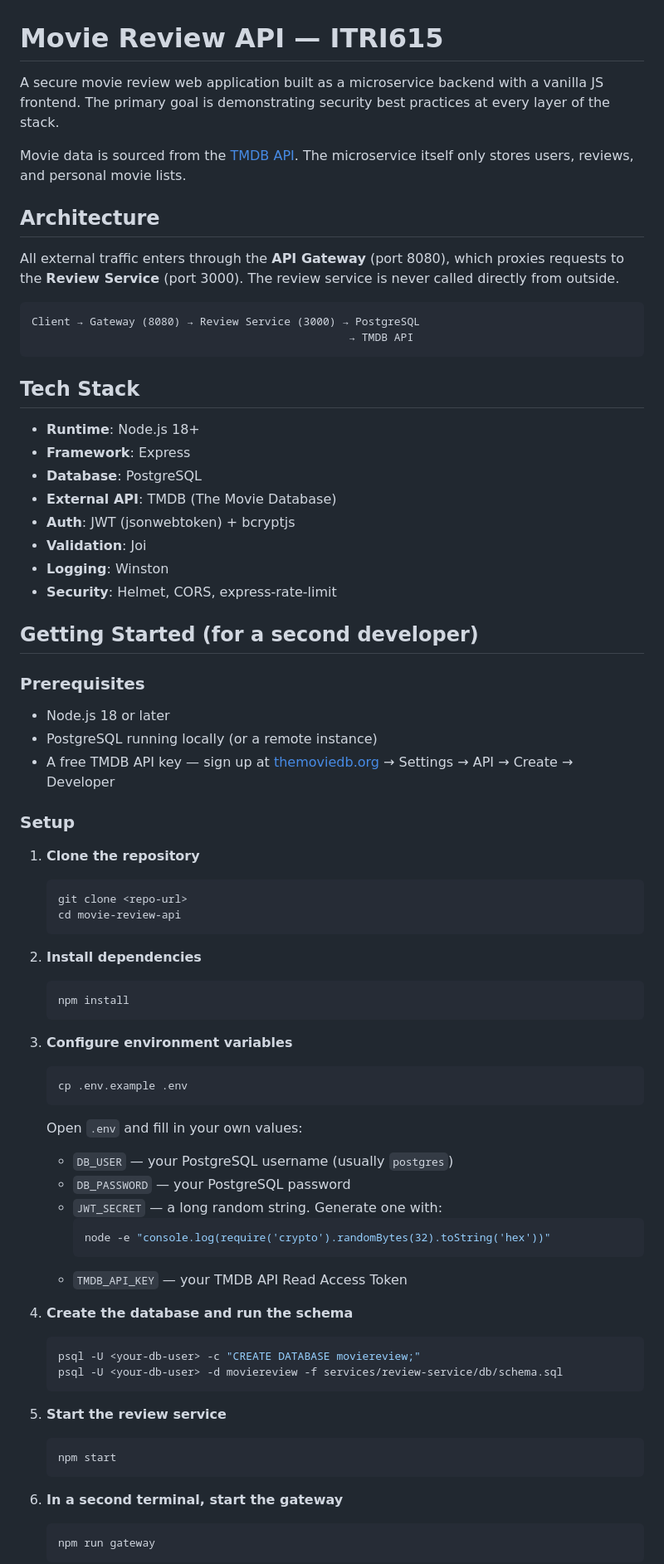
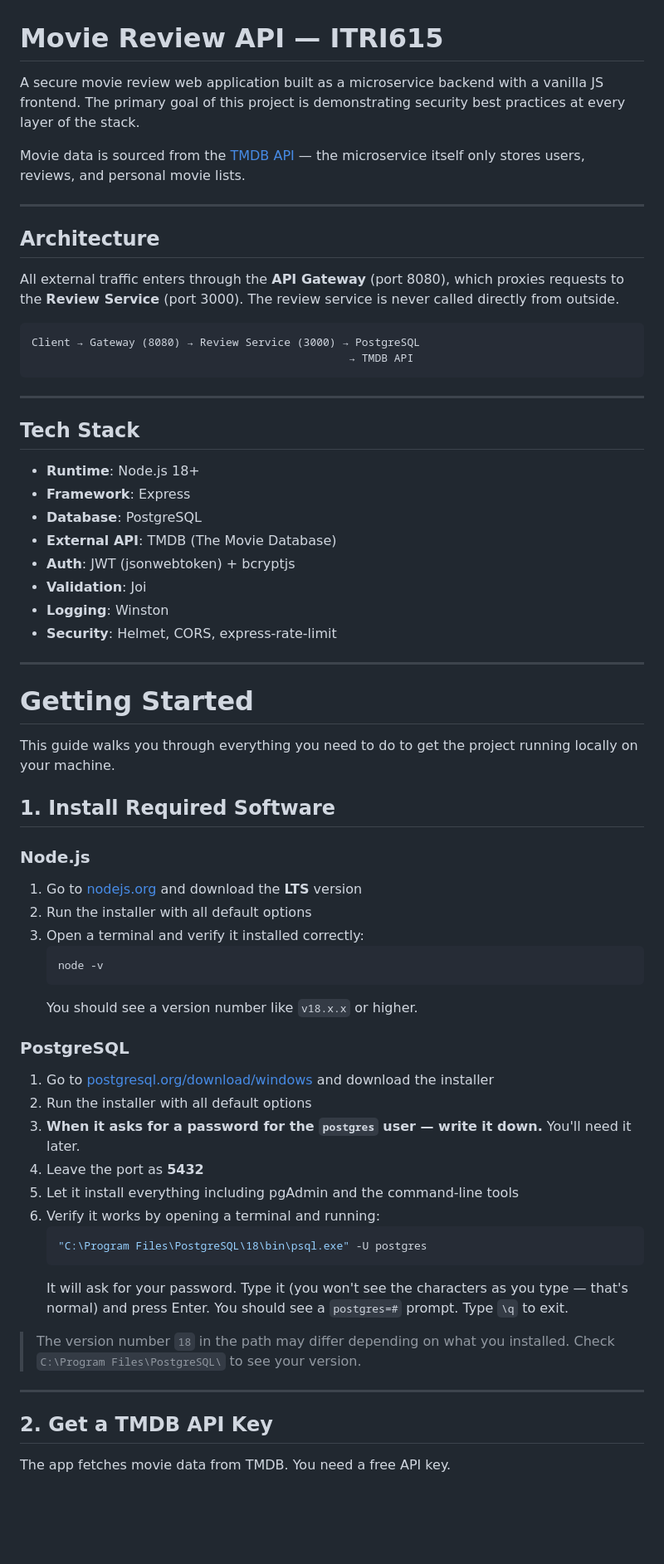
Before and after one commit to Cavey03/ITRI615MicroService, a Markdown page: README.md, the part around one of its changes. Shown at 83% size. Drawn GitHub-style; blank space fills up the shorter version.

````diff
--- a/README.md
+++ b/README.md
@@ -1,8 +1,10 @@
 # Movie Review API — ITRI615
 
-A secure movie review web application built as a microservice backend with a vanilla JS frontend. The primary goal is demonstrating security best practices at every layer of the stack.
+A secure movie review web application built as a microservice backend with a vanilla JS frontend. The primary goal of this project is demonstrating security best practices at every layer of the stack.
 
-Movie data is sourced from the [TMDB API](https://www.themoviedb.org/documentation/api). The microservice itself only stores users, reviews, and personal movie lists.
+Movie data is sourced from the [TMDB API](https://www.themoviedb.org/documentation/api) — the microservice itself only stores users, reviews, and personal movie lists.
+
+---
 
 ## Architecture
 
@@ -12,6 +14,8 @@ All external traffic enters through the **API Gateway** (port 8080), which proxi
 Client → Gateway (8080) → Review Service (3000) → PostgreSQL
                                                  → TMDB API
 ```
+
+---
 
 ## Tech Stack
 
@@ -24,53 +28,42 @@ Client → Gateway (8080) → Review Service (3000) → PostgreSQL
 - **Logging**: Winston
 - **Security**: Helmet, CORS, express-rate-limit
 
-## Getting Started (for a second developer)
+---
 
-### Prerequisites
+# Getting Started
 
-- Node.js 18 or later
-- PostgreSQL running locally (or a remote instance)
-- A free TMDB API key — sign up at [themoviedb.org](https://www.themoviedb.org/) → Settings → API → Create → Developer
+This guide walks you through everything you need to do to get the project running locally on your machine.
 
-### Setup
+## 1. Install Required Software
 
-1. **Clone the repository**
+### Node.js
+
+1. Go to [nodejs.org](https://nodejs.org) and download the **LTS** version
+2. Run the installer with all default options
+3. Open a terminal and verify it installed correctly:
    ```bash
-   git clone <repo-url>
-   cd movie-review-api
+   node -v
    ```
+   You should see a version number like `v18.x.x` or higher.
 
-2. **Install dependencies**
+### PostgreSQL
+
+1. Go to [postgresql.org/download/windows](https://www.postgresql.org/download/windows) and download the installer
+2. Run the installer with all default options
+3. **When it asks for a password for the `postgres` user — write it down.** You'll need it later.
+4. Leave the port as **5432**
+5. Let it install everything including pgAdmin and the command-line tools
+6. Verify it works by opening a terminal and running:
    ```bash
-   npm install
+   "C:\Program Files\PostgreSQL\18\bin\psql.exe" -U postgres
    ```
+   It will ask for your password. Type it (you won't see the characters as you type — that's normal) and press Enter. You should see a `postgres=#` prompt. Type `\q` to exit.
 
-3. **Configure environment variables**
-   ```bash
-   cp .env.example .env
-   ```
-   Open `.env` and fill in your own values:
-   - `DB_USER` — your PostgreSQL username (usually `postgres`)
-   - `DB_PASSWORD` — your PostgreSQL password
-   - `JWT_SECRET` — a long random string. Generate one with:
-     ```bash
-     node -e "console.log(require('crypto').randomBytes(32).toString('hex'))"
-     ```
-   - `TMDB_API_KEY` — your TMDB API Read Access Token
+> The version number `18` in the path may differ depending on what you installed. Check `C:\Program Files\PostgreSQL\` to see your version.
 
-4. **Create the database and run the schema**
-   ```bash
-   psql -U <your-db-user> -c "CREATE DATABASE moviereview;"
-   psql -U <your-db-user> -d moviereview -f services/review-service/db/schema.sql
-   ```
+---
 
-5. **Start the review service**
-   ```bash
-   npm start
-   ```
+## 2. Get a TMDB API Key
 
-6. **In a second terminal, start the gateway**
-   ```bash
-   npm run gateway
-   ```
+The app fetches movie data from TMDB. You need a free API key.
 
````
Also changed, not shown: other parts of README.md (+185 -8 lines).
